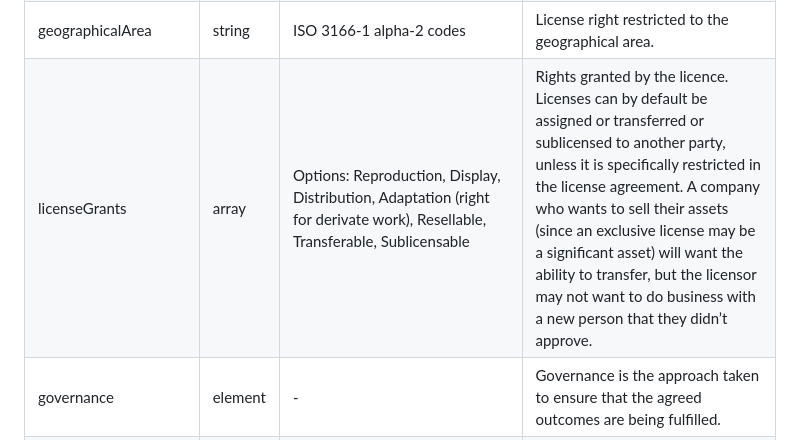
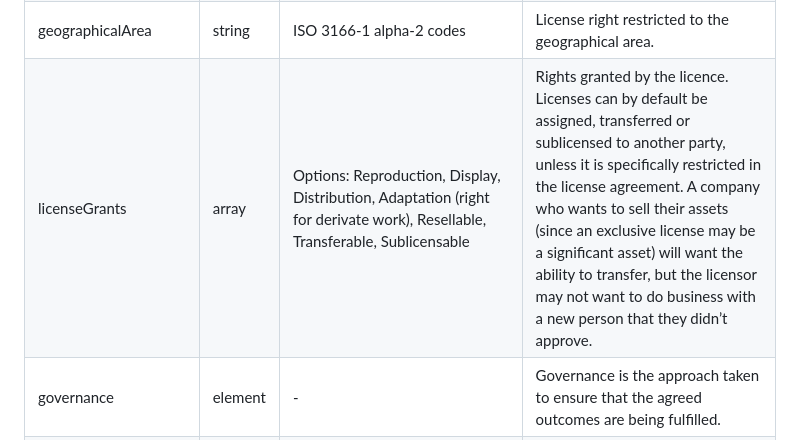
Before and after one commit to Open-Data-Product-Initiative/v2.0, a Markdown page: source/includes/_license.md, the part around the change. Drawn GitHub-style.

```diff
--- a/source/includes/_license.md
+++ b/source/includes/_license.md
@@ -60,7 +60,7 @@ The data product may be exploited e.g. by licensing its use and exploitation to
 | continuityConditions | string |  text content, max length 512 chars | Continuity conditions of the license. |
 | restrictions | string | text content, max length 512 chars  | Restrictions of the license. |
 | geographicalArea | string |  ISO 3166-1 alpha-2 codes | License right restricted to the geographical area. |
-| licenseGrants| array |  Options: Reproduction, Display, Distribution, Adaptation (right for derivate work), Resellable, Transferable, Sublicensable | Rights granted by the licence. Licenses can by default be assigned or transferred or sublicensed to another party, unless it is specifically restricted in the license agreement. A company who wants to sell their assets (since an exclusive license may be a significant asset) will want the ability to transfer, but the licensor may not want to do business with a new person that they didn’t approve. |
+| licenseGrants| array |  Options: Reproduction, Display, Distribution, Adaptation (right for derivate work), Resellable, Transferable, Sublicensable | Rights granted by the licence. Licenses can by default be assigned, transferred or sublicensed to another party, unless it is specifically restricted in the license agreement. A company who wants to sell their assets (since an exclusive license may be a significant asset) will want the ability to transfer, but the licensor may not want to do business with a new person that they didn’t approve. |
 | governance | element | - | Governance is the approach taken to ensure that the agreed outcomes are being fulfilled. |
 | containsPersonalData | boolean | true/false | Data contains personal data. |
 | applicaplePrivacyLaws| array| oneOf: listed laws from the UNCTAD maintained tool, https://unctad.org/page/data-protection-and-privacy-legislation-worldwide | The Privacy Law frameworks which are covered. Many of us know about The California Consumer Privacy Act of 2018 (CCPA) and  General Data Protection Regulation (GDPR) but the those are just the tip of the iceberg. 137 out of 194 countries had put in place legislation to secure the protection of data and privacy. (21st Feb 2023) |
```
